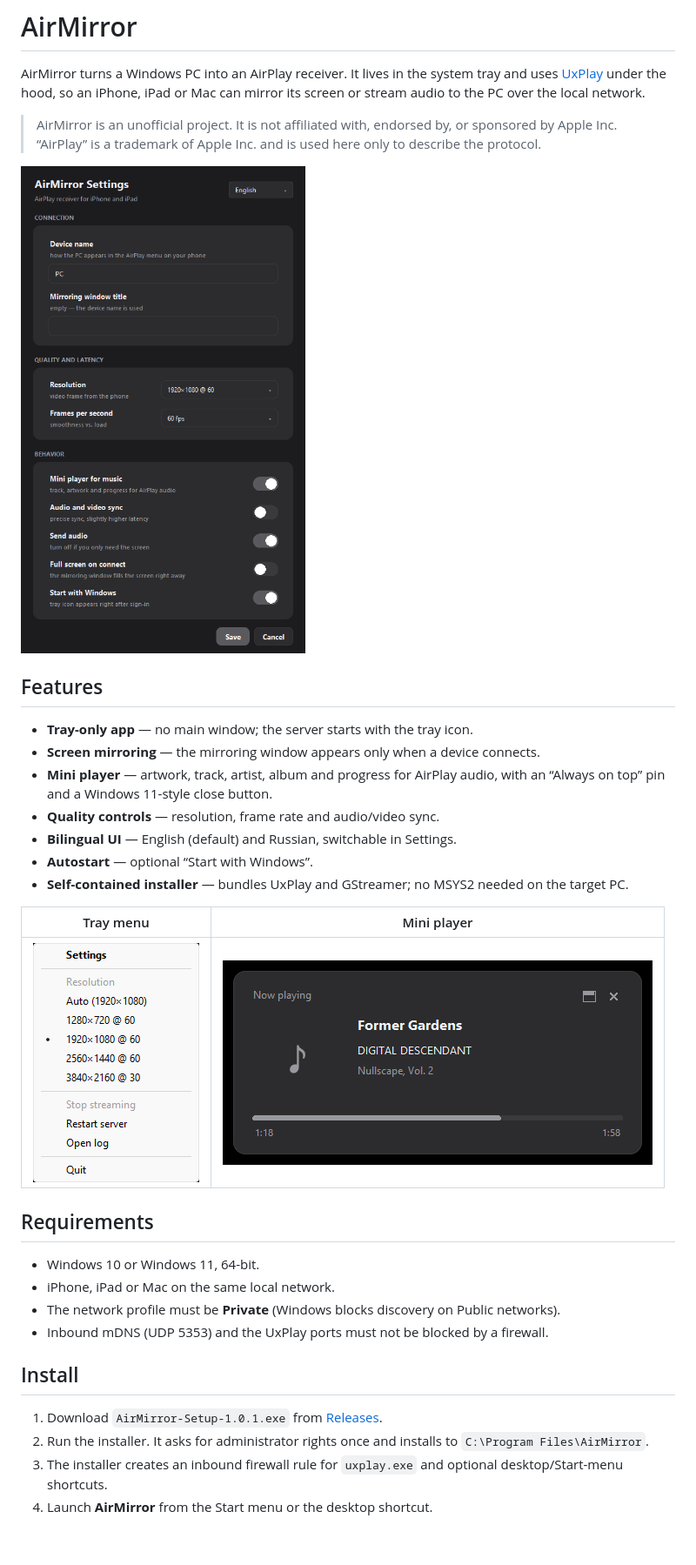
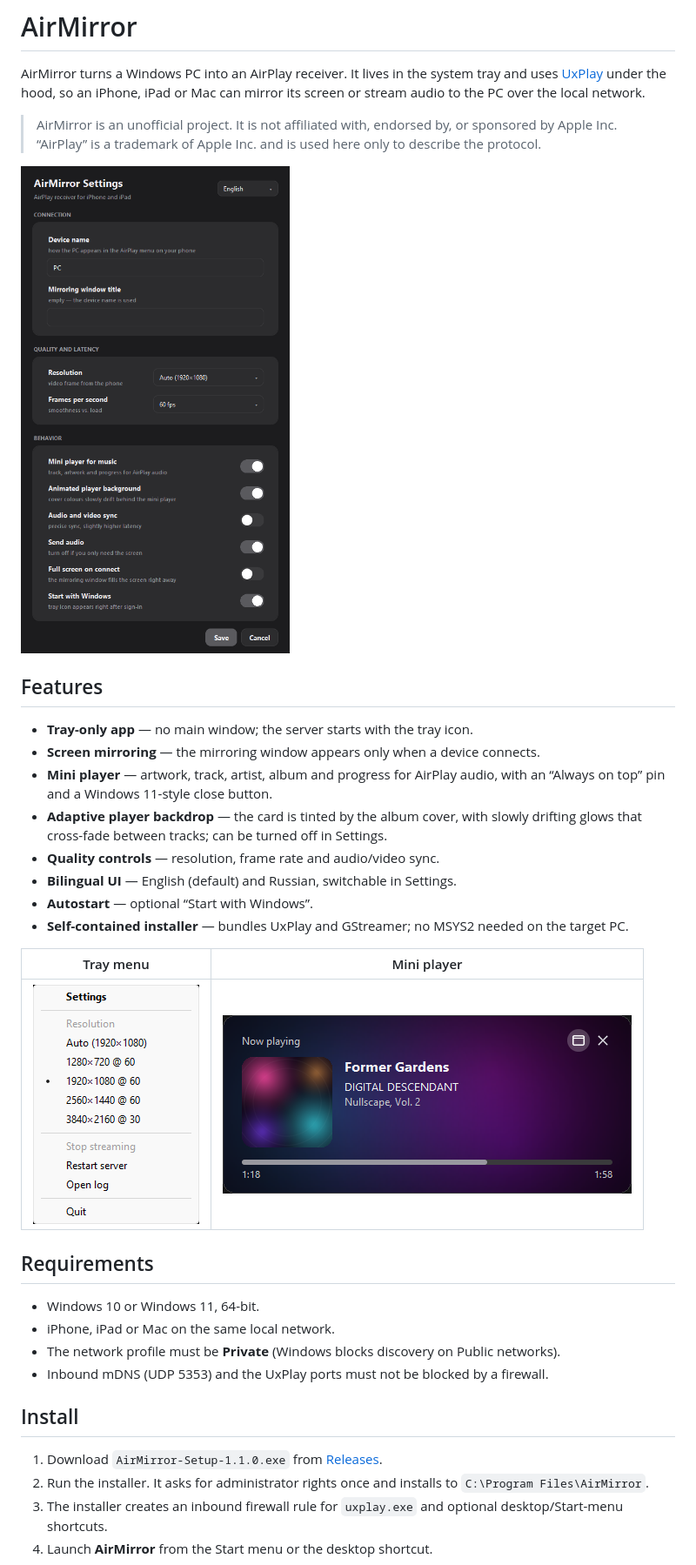
Before and after one commit to Mandari0/AirMirror, a Markdown page: README.md, the part around one of its changes. Shown at 87% size. Rendered like a GitHub page; pictures changed too: docs/player.png, docs/settings.png; blank space fills up the shorter version.

```diff
--- a/README.md
+++ b/README.md
@@ -17,6 +17,9 @@ local network.
 - **Screen mirroring** — the mirroring window appears only when a device connects.
 - **Mini player** — artwork, track, artist, album and progress for AirPlay audio,
   with an “Always on top” pin and a Windows 11-style close button.
+- **Adaptive player backdrop** — the card is tinted by the album cover, with
+  slowly drifting glows that cross-fade between tracks; can be turned off in
+  Settings.
 - **Quality controls** — resolution, frame rate and audio/video sync.
 - **Bilingual UI** — English (default) and Russian, switchable in Settings.
 - **Autostart** — optional “Start with Windows”.
@@ -37,7 +40,7 @@ local network.
 
 ## Install
 
-1. Download `AirMirror-Setup-1.0.1.exe` from [Releases](../../releases).
+1. Download `AirMirror-Setup-1.1.0.exe` from [Releases](../../releases).
 2. Run the installer. It asks for administrator rights once and installs to
    `C:\Program Files\AirMirror`.
 3. The installer creates an inbound firewall rule for `uxplay.exe` and optional
```
Also changed, not shown: other parts of README.md (+4 -1 lines), 3 other files.
